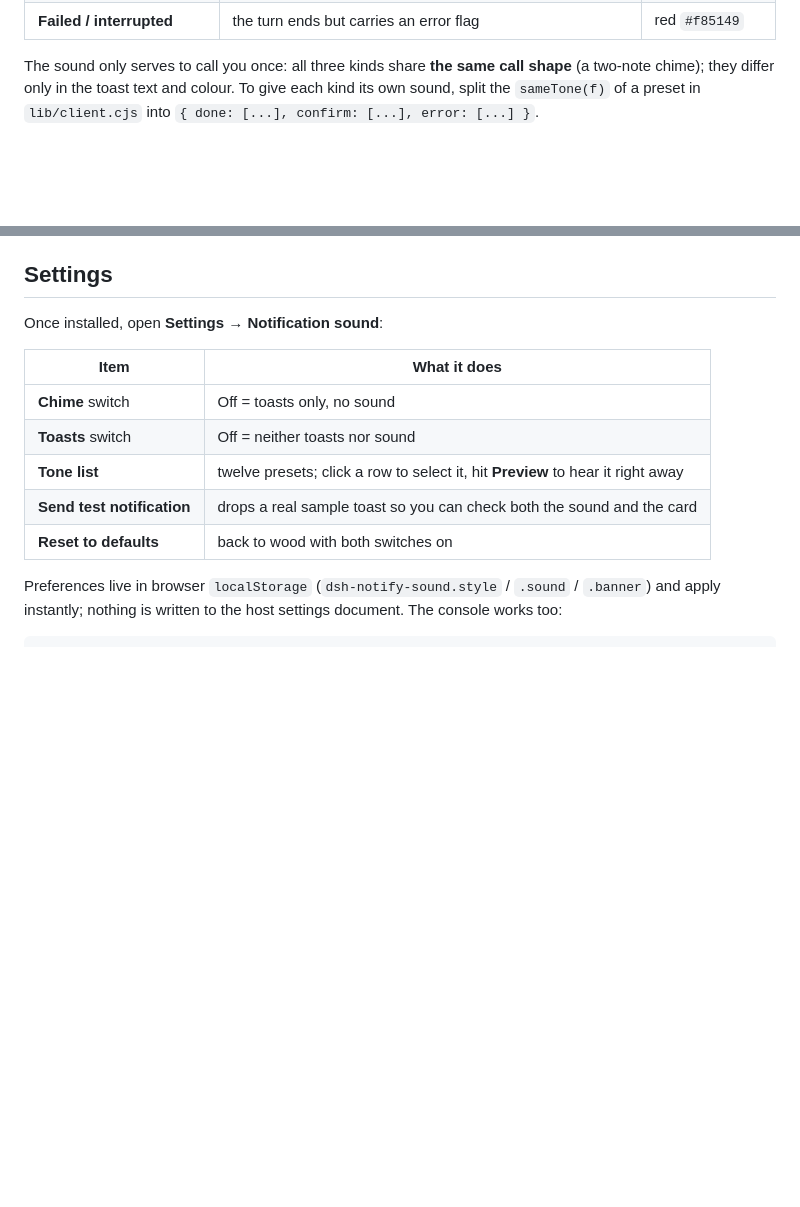
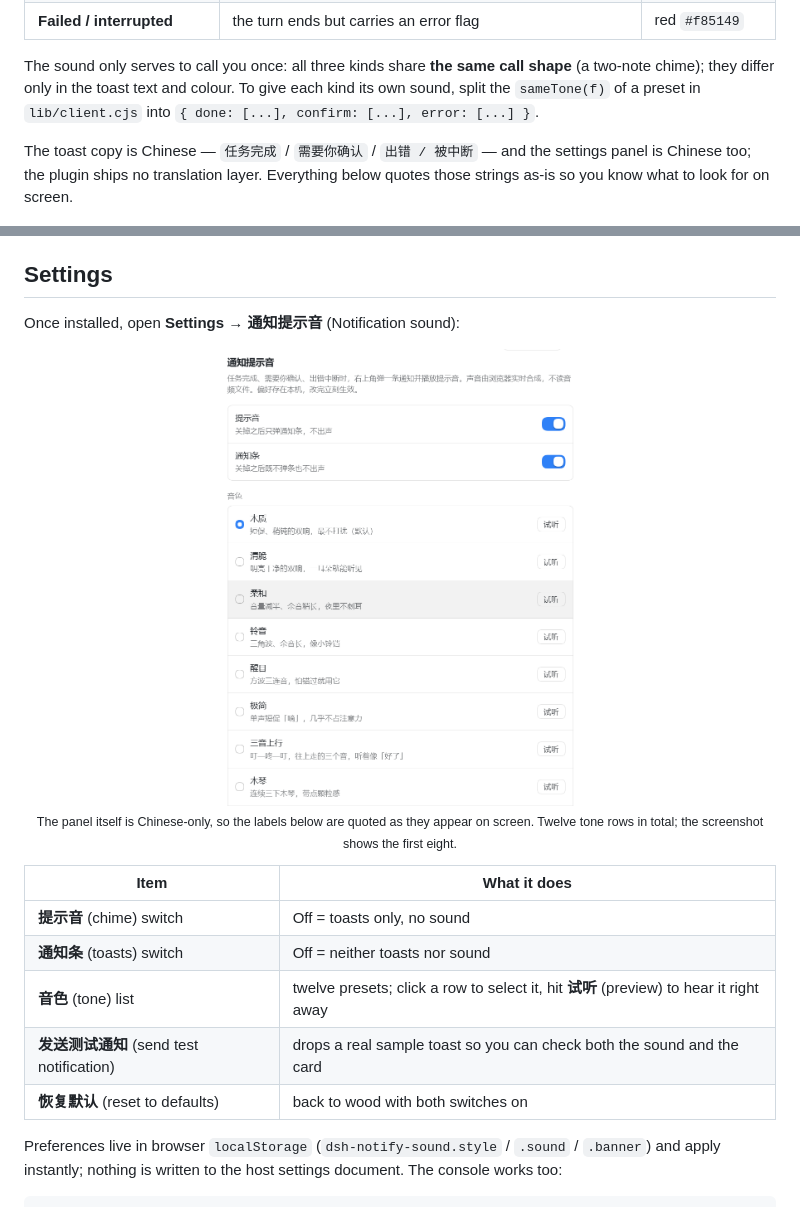
Before and after one commit to Su-1003/dsh-notify-sound, a Markdown page: README.en.md, 2 parts joined by grey strips. Rendered like a GitHub page; pictures changed too: docs/settings.png (added); blank space fills up the shorter version.

Commit message:
docs: add the settings screenshot

```diff
--- a/README.en.md
+++ b/README.en.md
@@ -28,6 +28,8 @@
 | **Failed / interrupted** | the turn ends but carries an error flag | red `#f85149` |
 
 The sound only serves to call you once: all three kinds share **the same call shape** (a two-note chime); they differ only in the toast text and colour. To give each kind its own sound, split the `sameTone(f)` of a preset in `lib/client.cjs` into `{ done: [...], confirm: [...], error: [...] }`.
+
+The toast copy is Chinese — `任务完成` / `需要你确认` / `出错 / 被中断` — and the settings panel is Chinese too; the plugin ships no translation layer. Everything below quotes those strings as-is so you know what to look for on screen.
 
 <div align="center">
 
@@ -74,15 +76,23 @@ Restart DSH or reload the web GUI afterwards.
 
 ## Settings
 
-Once installed, open **Settings → Notification sound**:
+Once installed, open **Settings → 通知提示音** (Notification sound):
+
+<div align="center">
+
+<img src="docs/settings.png" width="360" alt="Settings page: notification sound">
+
+<sub>The panel itself is Chinese-only, so the labels below are quoted as they appear on screen. Twelve tone rows in total; the screenshot shows the first eight.</sub>
+
+</div>
 
 | Item | What it does |
 |---|---|
-| **Chime** switch | Off = toasts only, no sound |
-| **Toasts** switch | Off = neither toasts nor sound |
-| **Tone list** | twelve presets; click a row to select it, hit **Preview** to hear it right away |
-| **Send test notification** | drops a real sample toast so you can check both the sound and the card |
-| **Reset to defaults** | back to wood with both switches on |
+| **提示音** (chime) switch | Off = toasts only, no sound |
+| **通知条** (toasts) switch | Off = neither toasts nor sound |
+| **音色** (tone) list | twelve presets; click a row to select it, hit **试听** (preview) to hear it right away |
+| **发送测试通知** (send test notification) | drops a real sample toast so you can check both the sound and the card |
+| **恢复默认** (reset to defaults) | back to wood with both switches on |
 
 Preferences live in browser `localStorage` (`dsh-notify-sound.style` / `.sound` / `.banner`) and apply instantly; nothing is written to the host settings document. The console works too:
 
```
Also changed, not shown: README.md (+8 -0 lines), 1 other file.
